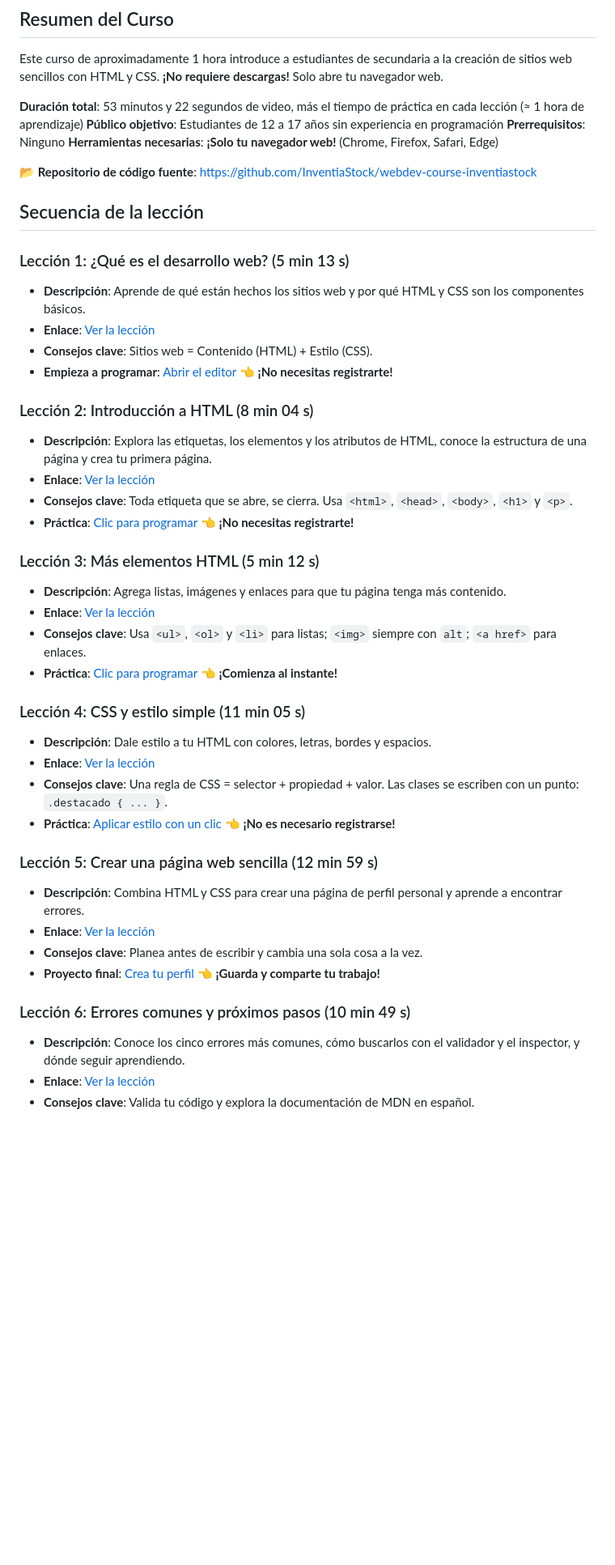
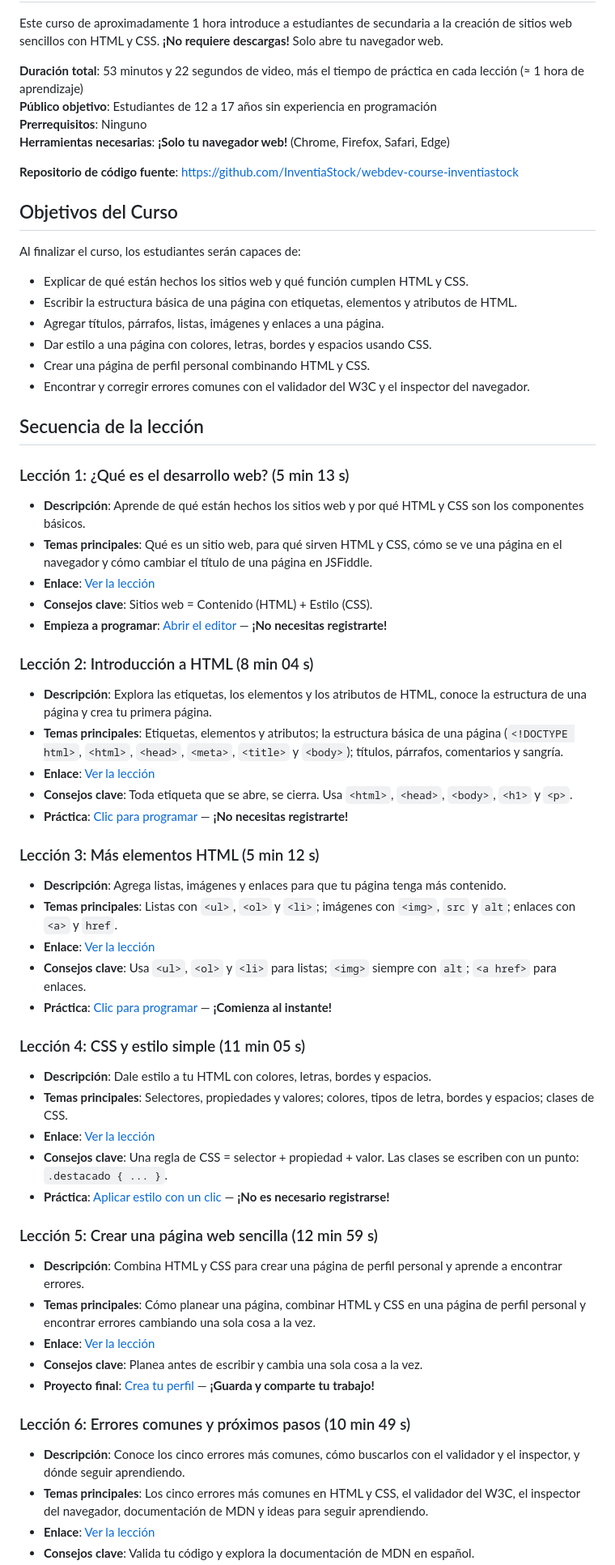
Before and after one commit to InventiaStock/webdev-course-inventiastock, a Markdown page: course-plan.md, the part around one of its changes. Shown at 81% size. Rendered like a GitHub page; blank space fills up the shorter version.

```diff
--- a/course-plan.md
+++ b/course-plan.md
@@ -9,41 +9,58 @@ Este curso de aproximadamente 1 hora introduce a estudiantes de secundaria a la
 **Prerrequisitos**: Ninguno
 **Herramientas necesarias**: **¡Solo tu navegador web!** (Chrome, Firefox, Safari, Edge)
 
-**📂 Repositorio de código fuente**: [https://github.com/InventiaStock/webdev-course-inventiastock](https://github.com/InventiaStock/webdev-course-inventiastock)
+**Repositorio de código fuente**: [https://github.com/InventiaStock/webdev-course-inventiastock](https://github.com/InventiaStock/webdev-course-inventiastock)
+
+## Objetivos del Curso
+
+Al finalizar el curso, los estudiantes serán capaces de:
+
+- Explicar de qué están hechos los sitios web y qué función cumplen HTML y CSS.
+- Escribir la estructura básica de una página con etiquetas, elementos y atributos de HTML.
+- Agregar títulos, párrafos, listas, imágenes y enlaces a una página.
+- Dar estilo a una página con colores, letras, bordes y espacios usando CSS.
+- Crear una página de perfil personal combinando HTML y CSS.
+- Encontrar y corregir errores comunes con el validador del W3C y el inspector del navegador.
 
 ## Secuencia de la lección
 
 ### Lección 1: ¿Qué es el desarrollo web? (5 min 13 s)
 - **Descripción**: Aprende de qué están hechos los sitios web y por qué HTML y CSS son los componentes básicos.
+- **Temas principales**: Qué es un sitio web, para qué sirven HTML y CSS, cómo se ve una página en el navegador y cómo cambiar el título de una página en JSFiddle.
 - **Enlace**: [Ver la lección](https://www.youtube.com/watch?v=H3NH5MLKntg)
 - **Consejos clave**: Sitios web = Contenido (HTML) + Estilo (CSS).
-- **Empieza a programar**: [Abrir el editor](https://jsfiddle.net/90peckfs/1/) 👈 **¡No necesitas registrarte!**
+- **Empieza a programar**: [Abrir el editor](https://jsfiddle.net/90peckfs/1/) — **¡No necesitas registrarte!**
 
 ### Lección 2: Introducción a HTML (8 min 04 s)
 - **Descripción**: Explora las etiquetas, los elementos y los atributos de HTML, conoce la estructura de una página y crea tu primera página.
+- **Temas principales**: Etiquetas, elementos y atributos; la estructura básica de una página (`<!DOCTYPE html>`, `<html>`, `<head>`, `<meta>`, `<title>` y `<body>`); títulos, párrafos, comentarios y sangría.
 - **Enlace**: [Ver la lección](https://www.youtube.com/watch?v=s2GweO5BYIA)
 - **Consejos clave**: Toda etiqueta que se abre, se cierra. Usa `<html>`, `<head>`, `<body>`, `<h1>` y `<p>`.
-- **Práctica**: [Clic para programar](https://jsfiddle.net/3xv65c7m/) 👈 **¡No necesitas registrarte!**
+- **Práctica**: [Clic para programar](https://jsfiddle.net/3xv65c7m/) — **¡No necesitas registrarte!**
 
 ### Lección 3: Más elementos HTML (5 min 12 s)
 - **Descripción**: Agrega listas, imágenes y enlaces para que tu página tenga más contenido.
+- **Temas principales**: Listas con `<ul>`, `<ol>` y `<li>`; imágenes con `<img>`, `src` y `alt`; enlaces con `<a>` y `href`.
 - **Enlace**: [Ver la lección](https://www.youtube.com/watch?v=stInCQJKZqI)
 - **Consejos clave**: Usa `<ul>`, `<ol>` y `<li>` para listas; `<img>` siempre con `alt`; `<a href>` para enlaces.
-- **Práctica**: [Clic para programar](https://jsfiddle.net/curso_web_secundaria/0Lgaq81k/3/) 👈 **¡Comienza al instante!**
+- **Práctica**: [Clic para programar](https://jsfiddle.net/curso_web_secundaria/0Lgaq81k/3/) — **¡Comienza al instante!**
 
 ### Lección 4: CSS y estilo simple (11 min 05 s)
 - **Descripción**: Dale estilo a tu HTML con colores, letras, bordes y espacios.
+- **Temas principales**: Selectores, propiedades y valores; colores, tipos de letra, bordes y espacios; clases de CSS.
 - **Enlace**: [Ver la lección](https://www.youtube.com/watch?v=jGSwjDkOqQM)
 - **Consejos clave**: Una regla de CSS = selector + propiedad + valor. Las clases se escriben con un punto: `.destacado { ... }`.
-- **Práctica**: [Aplicar estilo con un clic](https://jsfiddle.net/curso_web_secundaria/nuch7dkL/1/) 👈 **¡No es necesario registrarse!**
+- **Práctica**: [Aplicar estilo con un clic](https://jsfiddle.net/curso_web_secundaria/nuch7dkL/1/) — **¡No es necesario registrarse!**
 
 ### Lección 5: Crear una página web sencilla (12 min 59 s)
 - **Descripción**: Combina HTML y CSS para crear una página de perfil personal y aprende a encontrar errores.
+- **Temas principales**: Cómo planear una página, combinar HTML y CSS en una página de perfil personal y encontrar errores cambiando una sola cosa a la vez.
 - **Enlace**: [Ver la lección](https://www.youtube.com/watch?v=8NTXde82TQc)
 - **Consejos clave**: Planea antes de escribir y cambia una sola cosa a la vez.
-- **Proyecto final**: [Crea tu perfil](https://jsfiddle.net/curso_web_secundaria/yncs5Lht/3/) 👈 **¡Guarda y comparte tu trabajo!**
+- **Proyecto final**: [Crea tu perfil](https://jsfiddle.net/curso_web_secundaria/yncs5Lht/3/) — **¡Guarda y comparte tu trabajo!**
 
 ### Lección 6: Errores comunes y próximos pasos (10 min 49 s)
 - **Descripción**: Conoce los cinco errores más comunes, cómo buscarlos con el validador y el inspector, y dónde seguir aprendiendo.
+- **Temas principales**: Los cinco errores más comunes en HTML y CSS, el validador del W3C, el inspector del navegador, documentación de MDN y ideas para seguir aprendiendo.
 - **Enlace**: [Ver la lección](https://www.youtube.com/watch?v=4fsYS1zoavQ)
 - **Consejos clave**: Valida tu código y explora la documentación de MDN en español.
```
Also changed, not shown: other parts of course-plan.md (+26 -2 lines), README.md (line endings or trailing spaces).
